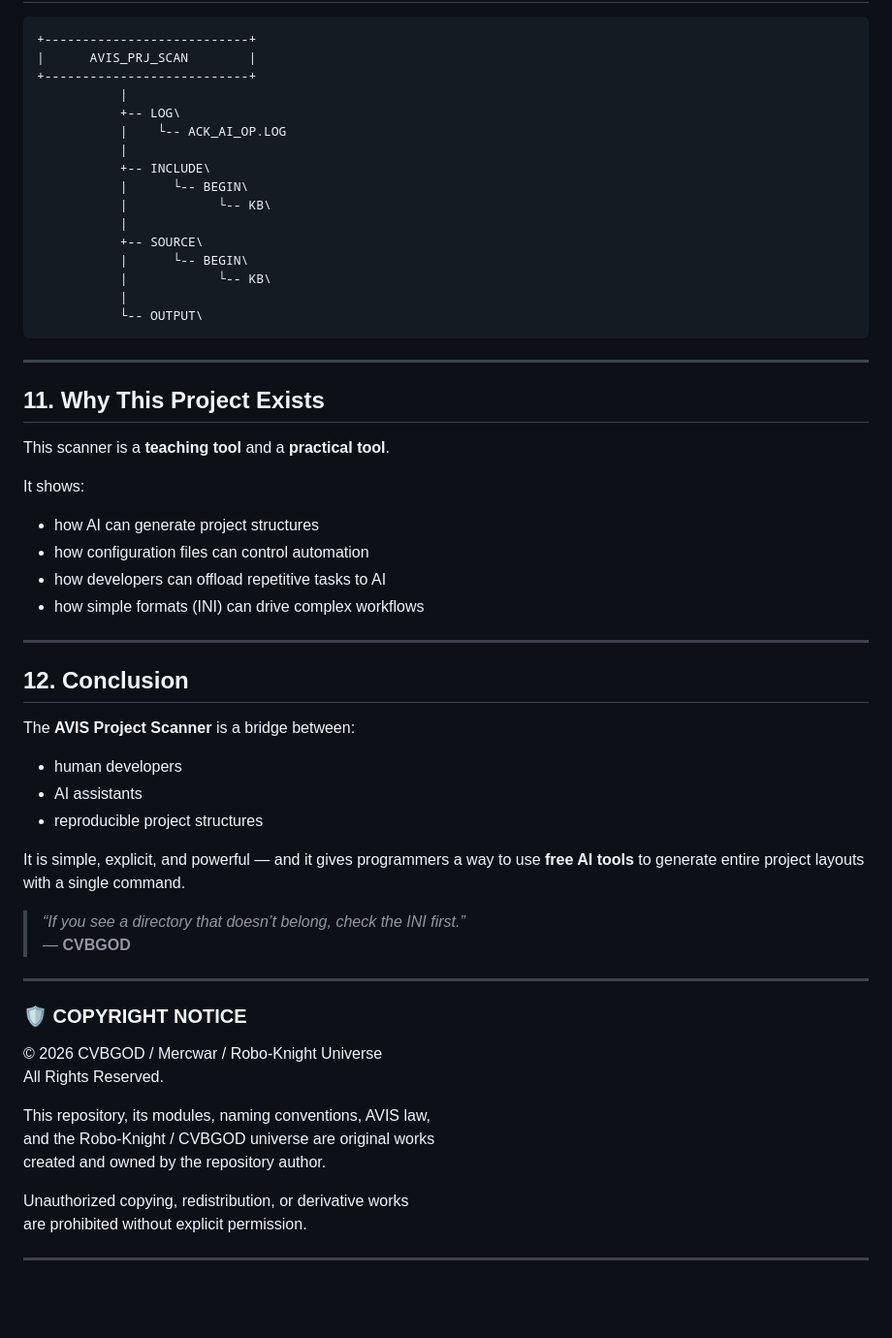
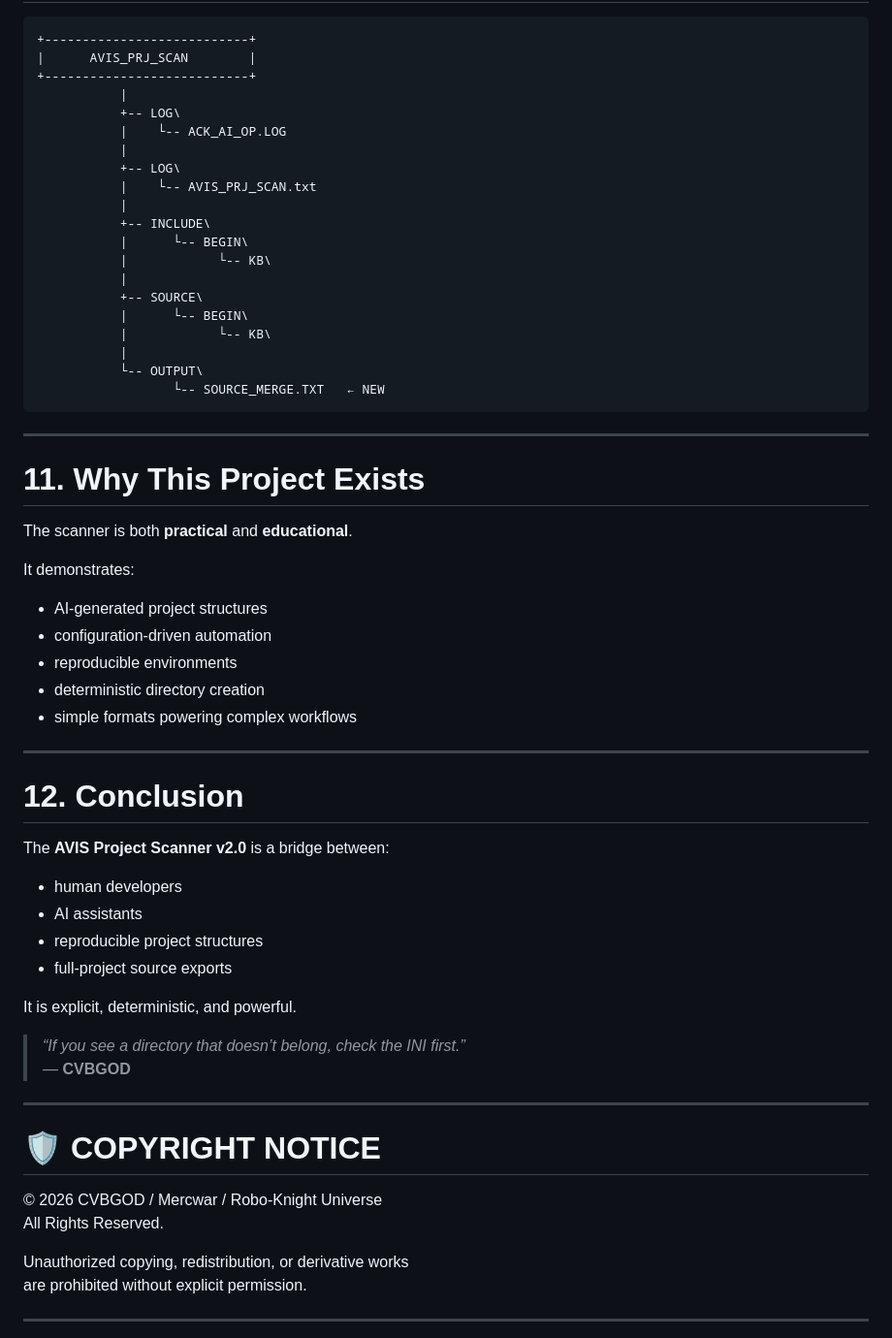
Before and after one commit to mercwar/AVIS-AI-INI-DIR-MK-SCAN, a Markdown page: README.md, the part around one of its changes. Shown at 97% size. Rendered like a GitHub page; blank space fills up the shorter version.

````diff
--- a/README.md
+++ b/README.md
@@ -208,6 +230,9 @@ Use this as a starting point for new projects.
            |
            +-- LOG\
            |    └-- ACK_AI_OP.LOG
+           |
+           +-- LOG\
+           |    └-- AVIS_PRJ_SCAN.txt
            |
            +-- INCLUDE\
            |      └-- BEGIN\
@@ -218,47 +243,45 @@ Use this as a starting point for new projects.
            |            └-- KB\
            |
            └-- OUTPUT\
+                  └-- SOURCE_MERGE.TXT   ← NEW
 ```
 
 ---
 
-## **11. Why This Project Exists**
+# 11. Why This Project Exists
 
-This scanner is a **teaching tool** and a **practical tool**.
+The scanner is both **practical** and **educational**.
 
-It shows:
+It demonstrates:
 
-- how AI can generate project structures
-- how configuration files can control automation
-- how developers can offload repetitive tasks to AI
-- how simple formats (INI) can drive complex workflows
+- AI‑generated project structures
+- configuration‑driven automation
+- reproducible environments
+- deterministic directory creation
+- simple formats powering complex workflows
 
 ---
 
-## **12. Conclusion**
+# 12. Conclusion
 
-The **AVIS Project Scanner** is a bridge between:
+The **AVIS Project Scanner v2.0** is a bridge between:
 
 - human developers
 - AI assistants
 - reproducible project structures
+- full‑project source exports
 
-It is simple, explicit, and powerful — and it gives programmers a way to use **free AI tools** to generate entire project layouts with a single command.
+It is explicit, deterministic, and powerful.
 
 > *“If you see a directory that doesn’t belong, check the INI first.”*
 — **CVBGOD**
 
 ---
 
-
-### 🛡️ **COPYRIGHT NOTICE**
+# 🛡️ COPYRIGHT NOTICE
 
 © 2026 CVBGOD / Mercwar / Robo‑Knight Universe
 All Rights Reserved.
-
-This repository, its modules, naming conventions, AVIS law,
-and the Robo‑Knight / CVBGOD universe are original works
-created and owned by the repository author.
 
 Unauthorized copying, redistribution, or derivative works
 are prohibited without explicit permission.
````
Also changed, not shown: other parts of README.md (+116 -94 lines).
